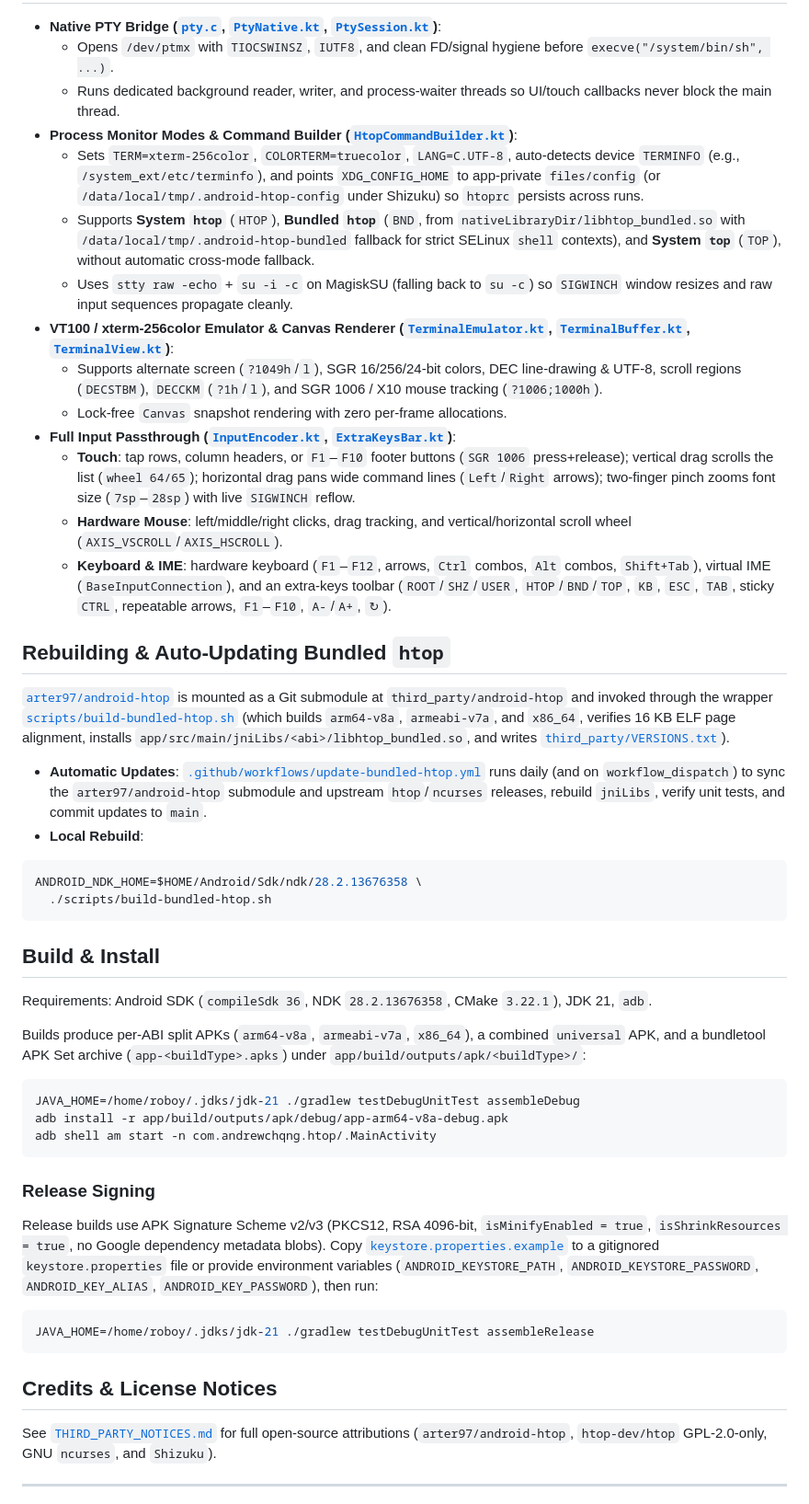
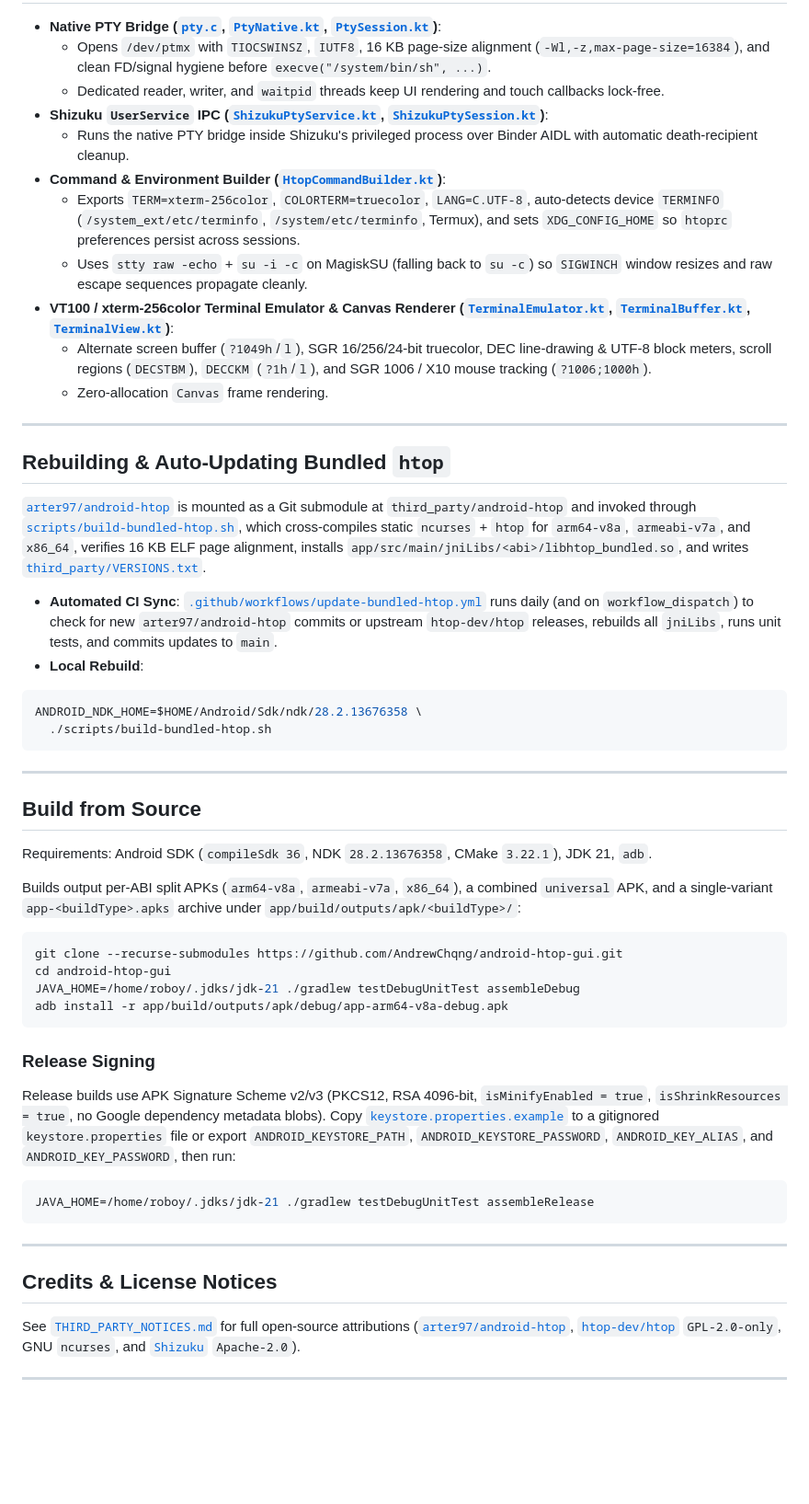
Before and after one commit to AndrewChqng/android-htop-gui, a Markdown page: README.md, the part around one of its changes. Shown at 92% size. Rendered like a GitHub page; blank space fills up the shorter version.

````diff
--- a/README.md
+++ b/README.md
@@ -33,24 +89,23 @@ Lightweight native Android application that launches `htop` inside a native pseu
 
 - **Native PTY Bridge ([`pty.c`](app/src/main/cpp/pty.c), [`PtyNative.kt`](app/src/main/java/com/andrewchqng/htop/pty/PtyNative.kt), [`PtySession.kt`](app/src/main/java/com/andrewchqng/htop/pty/PtySession.kt))**:
-  - Opens `/dev/ptmx` with `TIOCSWINSZ`, `IUTF8`, and clean FD/signal hygiene before `execve("/system/bin/sh", ...)`.
-  - Runs dedicated background reader, writer, and process-waiter threads so UI/touch callbacks never block the main thread.
-- **Process Monitor Modes & Command Builder ([`HtopCommandBuilder.kt`](app/src/main/java/com/andrewchqng/htop/pty/HtopCommandBuilder.kt))**:
-  - Sets `TERM=xterm-256color`, `COLORTERM=truecolor`, `LANG=C.UTF-8`, auto-detects device `TERMINFO` (e.g., `/system_ext/etc/terminfo`), and points `XDG_CONFIG_HOME` to app-private `files/config` (or `/data/local/tmp/.android-htop-config` under Shizuku) so `htoprc` persists across runs.
-  - Supports **System `htop`** (`HTOP`), **Bundled `htop`** (`BND`, from `nativeLibraryDir/libhtop_bundled.so` with `/data/local/tmp/.android-htop-bundled` fallback for strict SELinux `shell` contexts), and **System `top`** (`TOP`), without automatic cross-mode fallback.
-  - Uses `stty raw -echo` + `su -i -c` on MagiskSU (falling back to `su -c`) so `SIGWINCH` window resizes and raw input sequences propagate cleanly.
-- **VT100 / xterm-256color Emulator & Canvas Renderer ([`TerminalEmulator.kt`](app/src/main/java/com/andrewchqng/htop/terminal/TerminalEmulator.kt), [`TerminalBuffer.kt`](app/src/main/java/com/andrewchqng/htop/terminal/TerminalBuffer.kt), [`TerminalView.kt`](app/src/main/java/com/andrewchqng/htop/ui/TerminalView.kt))**:
-  - Supports alternate screen (`?1049h`/`l`), SGR 16/256/24-bit colors, DEC line-drawing & UTF-8, scroll regions (`DECSTBM`), `DECCKM` (`?1h`/`l`), and SGR 1006 / X10 mouse tracking (`?1006;1000h`).
-  - Lock-free `Canvas` snapshot rendering with zero per-frame allocations.
-- **Full Input Passthrough ([`InputEncoder.kt`](app/src/main/java/com/andrewchqng/htop/ui/InputEncoder.kt), [`ExtraKeysBar.kt`](app/src/main/java/com/andrewchqng/htop/ui/ExtraKeysBar.kt))**:
-  - **Touch**: tap rows, column headers, or `F1`–`F10` footer buttons (`SGR 1006` press+release); vertical drag scrolls the list (`wheel 64/65`); horizontal drag pans wide command lines (`Left`/`Right` arrows); two-finger pinch zooms font size (`7sp`–`28sp`) with live `SIGWINCH` reflow.
-  - **Hardware Mouse**: left/middle/right clicks, drag tracking, and vertical/horizontal scroll wheel (`AXIS_VSCROLL`/`AXIS_HSCROLL`).
-  - **Keyboard & IME**: hardware keyboard (`F1`–`F12`, arrows, `Ctrl` combos, `Alt` combos, `Shift+Tab`), virtual IME (`BaseInputConnection`), and an extra-keys toolbar (`ROOT`/`SHZ`/`USER`, `HTOP`/`BND`/`TOP`, `KB`, `ESC`, `TAB`, sticky `CTRL`, repeatable arrows, `F1`–`F10`, `A-`/`A+`, `↻`).
+  - Opens `/dev/ptmx` with `TIOCSWINSZ`, `IUTF8`, 16 KB page-size alignment (`-Wl,-z,max-page-size=16384`), and clean FD/signal hygiene before `execve("/system/bin/sh", ...)`.
+  - Dedicated reader, writer, and `waitpid` threads keep UI rendering and touch callbacks lock-free.
+- **Shizuku `UserService` IPC ([`ShizukuPtyService.kt`](app/src/main/java/com/andrewchqng/htop/shizuku/ShizukuPtyService.kt), [`ShizukuPtySession.kt`](app/src/main/java/com/andrewchqng/htop/shizuku/ShizukuPtySession.kt))**:
+  - Runs the native PTY bridge inside Shizuku's privileged process over Binder AIDL with automatic death-recipient cleanup.
+- **Command & Environment Builder ([`HtopCommandBuilder.kt`](app/src/main/java/com/andrewchqng/htop/pty/HtopCommandBuilder.kt))**:
+  - Exports `TERM=xterm-256color`, `COLORTERM=truecolor`, `LANG=C.UTF-8`, auto-detects device `TERMINFO` (`/system_ext/etc/terminfo`, `/system/etc/terminfo`, Termux), and sets `XDG_CONFIG_HOME` so `htoprc` preferences persist across sessions.
+  - Uses `stty raw -echo` + `su -i -c` on MagiskSU (falling back to `su -c`) so `SIGWINCH` window resizes and raw escape sequences propagate cleanly.
+- **VT100 / xterm-256color Terminal Emulator & Canvas Renderer ([`TerminalEmulator.kt`](app/src/main/java/com/andrewchqng/htop/terminal/TerminalEmulator.kt), [`TerminalBuffer.kt`](app/src/main/java/com/andrewchqng/htop/terminal/TerminalBuffer.kt), [`TerminalView.kt`](app/src/main/java/com/andrewchqng/htop/ui/TerminalView.kt))**:
+  - Alternate screen buffer (`?1049h`/`l`), SGR 16/256/24-bit truecolor, DEC line-drawing & UTF-8 block meters, scroll regions (`DECSTBM`), `DECCKM` (`?1h`/`l`), and SGR 1006 / X10 mouse tracking (`?1006;1000h`).
+  - Zero-allocation `Canvas` frame rendering.
+
+---
 
 ## Rebuilding & Auto-Updating Bundled `htop`
 
-[`arter97/android-htop`](https://github.com/arter97/android-htop) is mounted as a Git submodule at `third_party/android-htop` and invoked through the wrapper [`scripts/build-bundled-htop.sh`](scripts/build-bundled-htop.sh) (which builds `arm64-v8a`, `armeabi-v7a`, and `x86_64`, verifies 16 KB ELF page alignment, installs `app/src/main/jniLibs/<abi>/libhtop_bundled.so`, and writes [`third_party/VERSIONS.txt`](third_party/VERSIONS.txt)).
+[`arter97/android-htop`](https://github.com/arter97/android-htop) is mounted as a Git submodule at `third_party/android-htop` and invoked through [`scripts/build-bundled-htop.sh`](scripts/build-bundled-htop.sh), which cross-compiles static `ncurses` + `htop` for `arm64-v8a`, `armeabi-v7a`, and `x86_64`, verifies 16 KB ELF page alignment, installs `app/src/main/jniLibs/<abi>/libhtop_bundled.so`, and writes [`third_party/VERSIONS.txt`](third_party/VERSIONS.txt).
 
-- **Automatic Updates**: [`.github/workflows/update-bundled-htop.yml`](.github/workflows/update-bundled-htop.yml) runs daily (and on `workflow_dispatch`) to sync the `arter97/android-htop` submodule and upstream `htop`/`ncurses` releases, rebuild `jniLibs`, verify unit tests, and commit updates to `main`.
+- **Automated CI Sync**: [`.github/workflows/update-bundled-htop.yml`](.github/workflows/update-bundled-htop.yml) runs daily (and on `workflow_dispatch`) to check for new `arter97/android-htop` commits or upstream `htop-dev/htop` releases, rebuilds all `jniLibs`, runs unit tests, and commits updates to `main`.
 - **Local Rebuild**:
 
 ```bash
@@ -58,29 +113,34 @@ ANDROID_NDK_HOME=$HOME/Android/Sdk/ndk/28.2.13676358 \
   ./scripts/build-bundled-htop.sh
 ```
 
-## Build & Install
+---
+
+## Build from Source
 
 Requirements: Android SDK (`compileSdk 36`, NDK `28.2.13676358`, CMake `3.22.1`), JDK 21, `adb`.
 
-Builds produce per-ABI split APKs (`arm64-v8a`, `armeabi-v7a`, `x86_64`), a combined `universal` APK, and a bundletool APK Set archive (`app-<buildType>.apks`) under `app/build/outputs/apk/<buildType>/`:
+Builds output per-ABI split APKs (`arm64-v8a`, `armeabi-v7a`, `x86_64`), a combined `universal` APK, and a single-variant `app-<buildType>.apks` archive under `app/build/outputs/apk/<buildType>/`:
 
 ```bash
+git clone --recurse-submodules https://github.com/AndrewChqng/android-htop-gui.git
+cd android-htop-gui
 JAVA_HOME=/home/roboy/.jdks/jdk-21 ./gradlew testDebugUnitTest assembleDebug
 adb install -r app/build/outputs/apk/debug/app-arm64-v8a-debug.apk
-adb shell am start -n com.andrewchqng.htop/.MainActivity
 ```
 
 ### Release Signing
 
-Release builds use APK Signature Scheme v2/v3 (PKCS12, RSA 4096-bit, `isMinifyEnabled = true`, `isShrinkResources = true`, no Google dependency metadata blobs). Copy [`keystore.properties.example`](keystore.properties.example) to a gitignored `keystore.properties` file or provide environment variables (`ANDROID_KEYSTORE_PATH`, `ANDROID_KEYSTORE_PASSWORD`, `ANDROID_KEY_ALIAS`, `ANDROID_KEY_PASSWORD`), then run:
+Release builds use APK Signature Scheme v2/v3 (PKCS12, RSA 4096-bit, `isMinifyEnabled = true`, `isShrinkResources = true`, no Google dependency metadata blobs). Copy [`keystore.properties.example`](keystore.properties.example) to a gitignored `keystore.properties` file or export `ANDROID_KEYSTORE_PATH`, `ANDROID_KEYSTORE_PASSWORD`, `ANDROID_KEY_ALIAS`, and `ANDROID_KEY_PASSWORD`, then run:
 
 ```bash
 JAVA_HOME=/home/roboy/.jdks/jdk-21 ./gradlew testDebugUnitTest assembleRelease
 ```
 
+---
+
 ## Credits & License Notices
 
-See [`THIRD_PARTY_NOTICES.md`](THIRD_PARTY_NOTICES.md) for full open-source attributions (`arter97/android-htop`, `htop-dev/htop` GPL-2.0-only, GNU `ncurses`, and `Shizuku`).
+See [`THIRD_PARTY_NOTICES.md`](THIRD_PARTY_NOTICES.md) for full open-source attributions ([`arter97/android-htop`](https://github.com/arter97/android-htop), [`htop-dev/htop`](https://github.com/htop-dev/htop) `GPL-2.0-only`, GNU `ncurses`, and [`Shizuku`](https://github.com/RikkaApps/Shizuku-API) `Apache-2.0`).
 
 ---
 
````
Also changed, not shown: other parts of README.md (+76 -20 lines), docs/screenshots/htop-root.png, docs/screenshots/htop-search.png, docs/screenshots/htop-tree-shizuku.png, docs/screenshots/top-shizuku.png.
